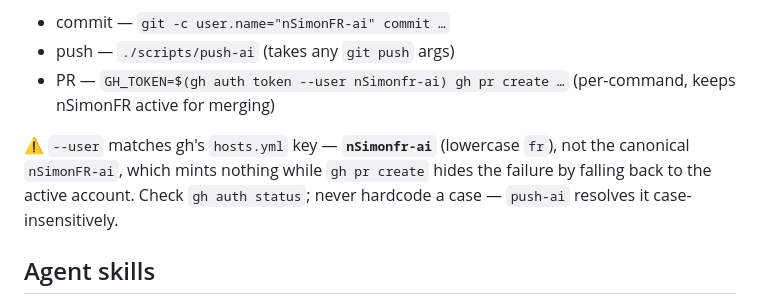
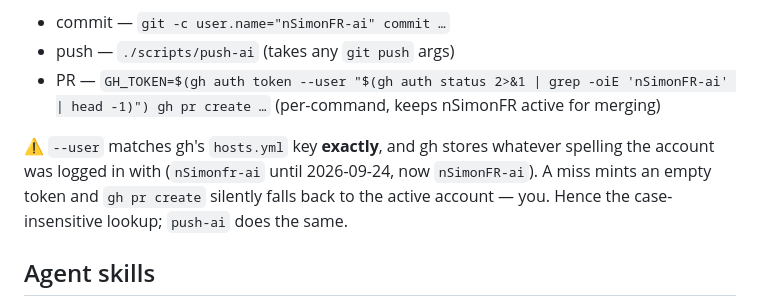
Before and after one commit to nSimonFR/nic-os, a Markdown page: CLAUDE.md, the part around the change. Rendered like a GitHub page.

Commit message:
docs(claude): resolve the AI gh account case-insensitively for PRs
The account was re-logged in with the workflow scope and is now stored
as nSimonFR-ai, so the hardcoded nSimonfr-ai lookup minted nothing and
would silently open PRs as nSimonFR.

Co-Authored-By: Claude Opus 5.5 (1M context) <noreply@anthropic.com>

```diff
--- a/CLAUDE.md
+++ b/CLAUDE.md
@@ -19,13 +19,13 @@ owns/merges; nSimonFR-ai can't self-merge.
 
 - commit — `git -c user.name="nSimonFR-ai" commit …`
 - push — `./scripts/push-ai` (takes any `git push` args)
-- PR — `GH_TOKEN=$(gh auth token --user nSimonfr-ai) gh pr create …` (per-command, keeps
-  nSimonFR active for merging)
+- PR — `GH_TOKEN=$(gh auth token --user "$(gh auth status 2>&1 | grep -oiE 'nSimonFR-ai' | head -1)") gh pr create …`
+  (per-command, keeps nSimonFR active for merging)
 
-⚠️ `--user` matches gh's `hosts.yml` key — **`nSimonfr-ai`** (lowercase `fr`), not the
-canonical `nSimonFR-ai`, which mints nothing while `gh pr create` hides the failure by
-falling back to the active account. Check `gh auth status`; never hardcode a case —
-`push-ai` resolves it case-insensitively.
+⚠️ `--user` matches gh's `hosts.yml` key **exactly**, and gh stores whatever spelling the
+account was logged in with (`nSimonfr-ai` until 2026-09-24, now `nSimonFR-ai`). A miss
+mints an empty token and `gh pr create` silently falls back to the active account — you.
+Hence the case-insensitive lookup; `push-ai` does the same.
 
 ## Agent skills
 
```
